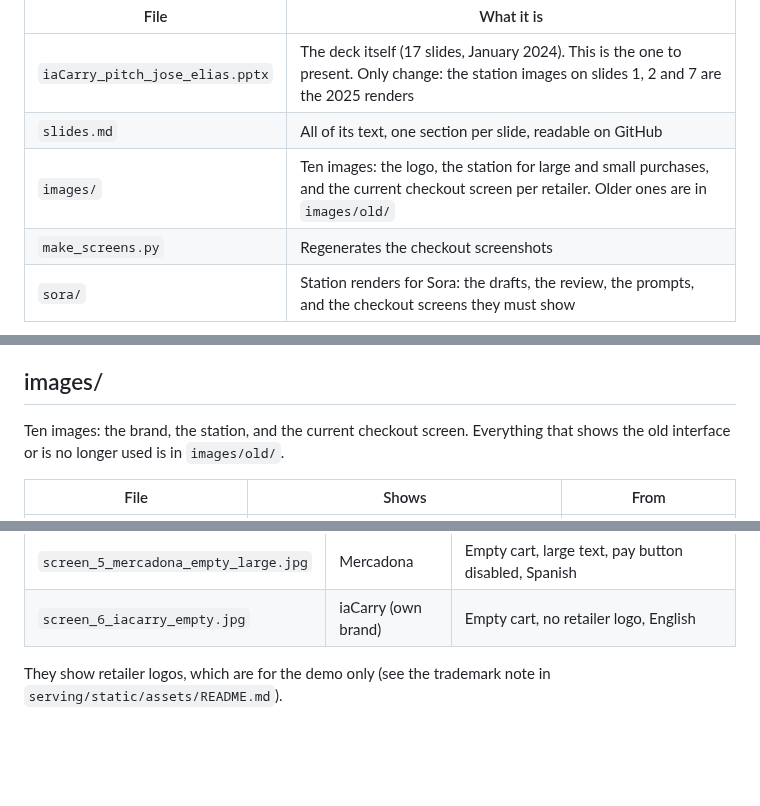
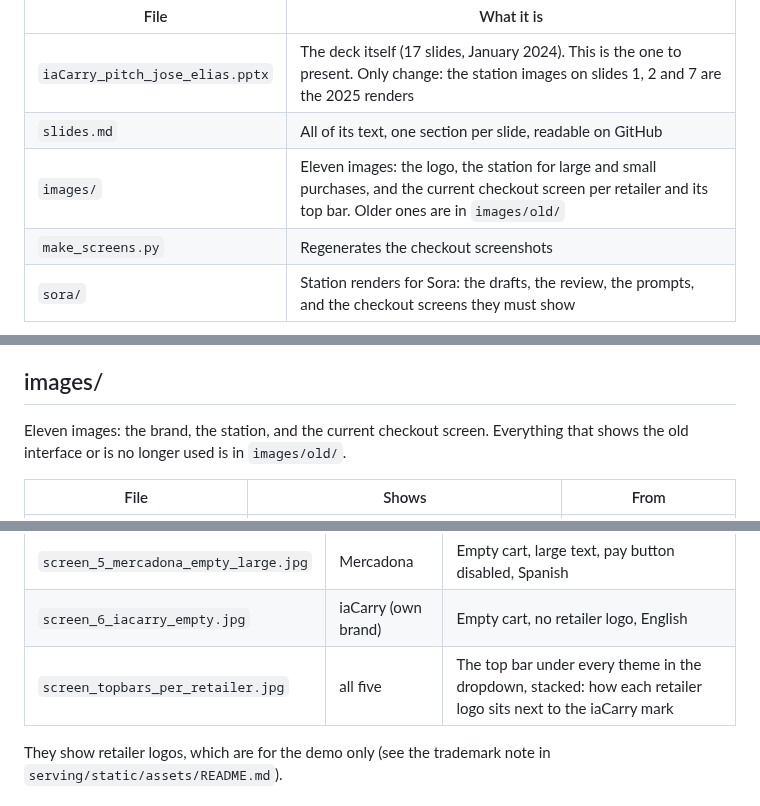
Before and after one commit to Leci37/tuisku_iaCarry, a Markdown page: presentation/README.md, 3 parts joined by grey strips. Drawn GitHub-style; blank space fills up the shorter version.

```diff
--- a/presentation/README.md
+++ b/presentation/README.md
@@ -7,7 +7,7 @@ PowerPoint.
 |---|---|
 | `iaCarry_pitch_jose_elias.pptx` | The deck itself (17 slides, January 2024). This is the one to present. Only change: the station images on slides 1, 2 and 7 are the 2025 renders |
 | `slides.md` | All of its text, one section per slide, readable on GitHub |
-| `images/` | Ten images: the logo, the station for large and small purchases, and the current checkout screen per retailer. Older ones are in `images/old/` |
+| `images/` | Eleven images: the logo, the station for large and small purchases, and the current checkout screen per retailer and its top bar. Older ones are in `images/old/` |
 | `make_screens.py` | Regenerates the checkout screenshots |
 | `sora/` | Station renders for Sora: the drafts, the review, the prompts, and the checkout screens they must show |
 
@@ -22,7 +22,7 @@ is current before quoting either.
 
 ## images/
 
-Ten images: the brand, the station, and the current checkout screen. Everything
+Eleven images: the brand, the station, and the current checkout screen. Everything
 that shows the old interface or is no longer used is in `images/old/`.
 
 | File | Shows | From |
@@ -47,6 +47,7 @@ The boxes come from the hand-labelled demo photos, not from the model.
 | `screen_4_ahorramas_paid.jpg` | AhorraMas | Full cart after paying: the "thank you" screen, simulated payment, Spanish |
 | `screen_5_mercadona_empty_large.jpg` | Mercadona | Empty cart, large text, pay button disabled, Spanish |
 | `screen_6_iacarry_empty.jpg` | iaCarry (own brand) | Empty cart, no retailer logo, English |
+| `screen_topbars_per_retailer.jpg` | all five | The top bar under every theme in the dropdown, stacked: how each retailer logo sits next to the iaCarry mark |
 
 They show retailer logos, which are for the demo only (see the trademark note in
 `serving/static/assets/README.md`).
```
Also changed, not shown: README_4_FRONTEND.md (+18 -0 lines), presentation/images/checkout_screen_2026.jpg, presentation/images/screen_topbars_per_retailer.jpg (added), 1 other file.
